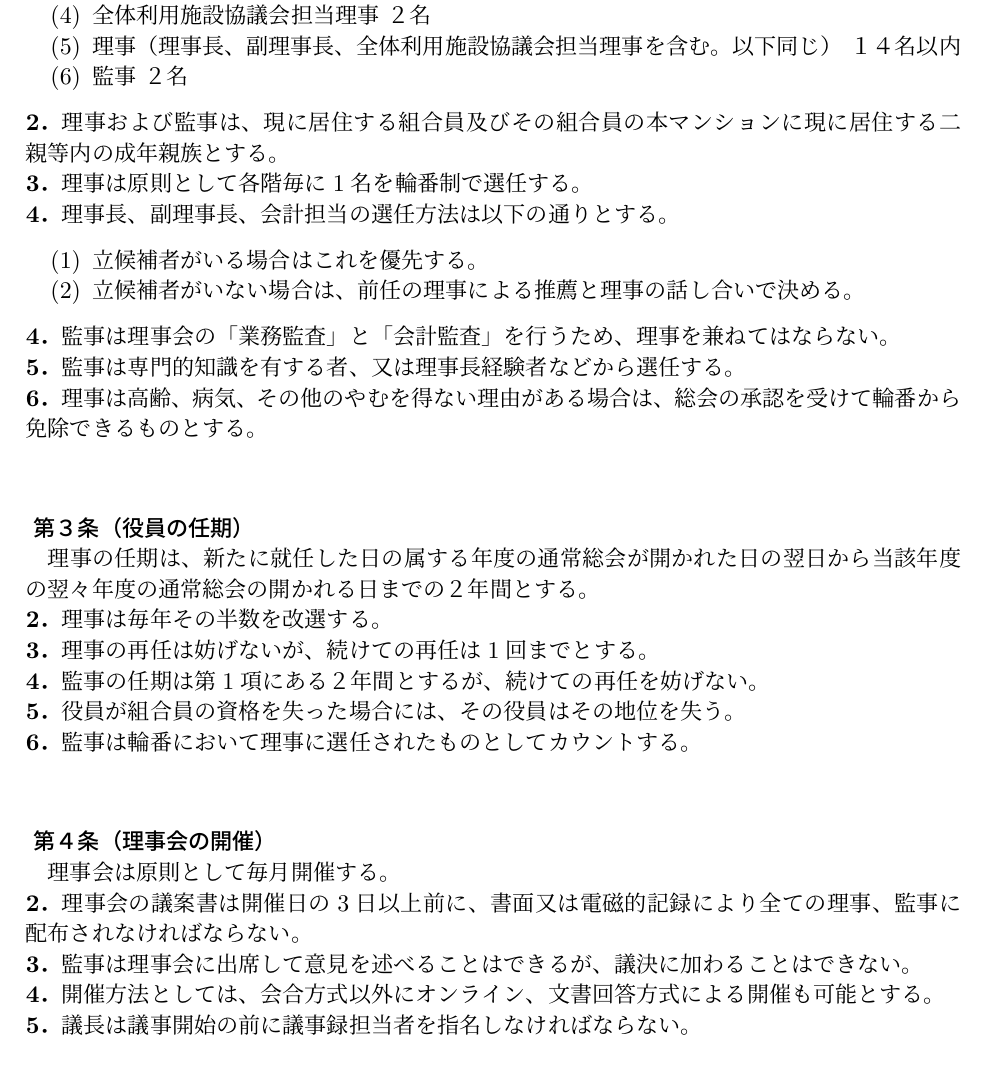
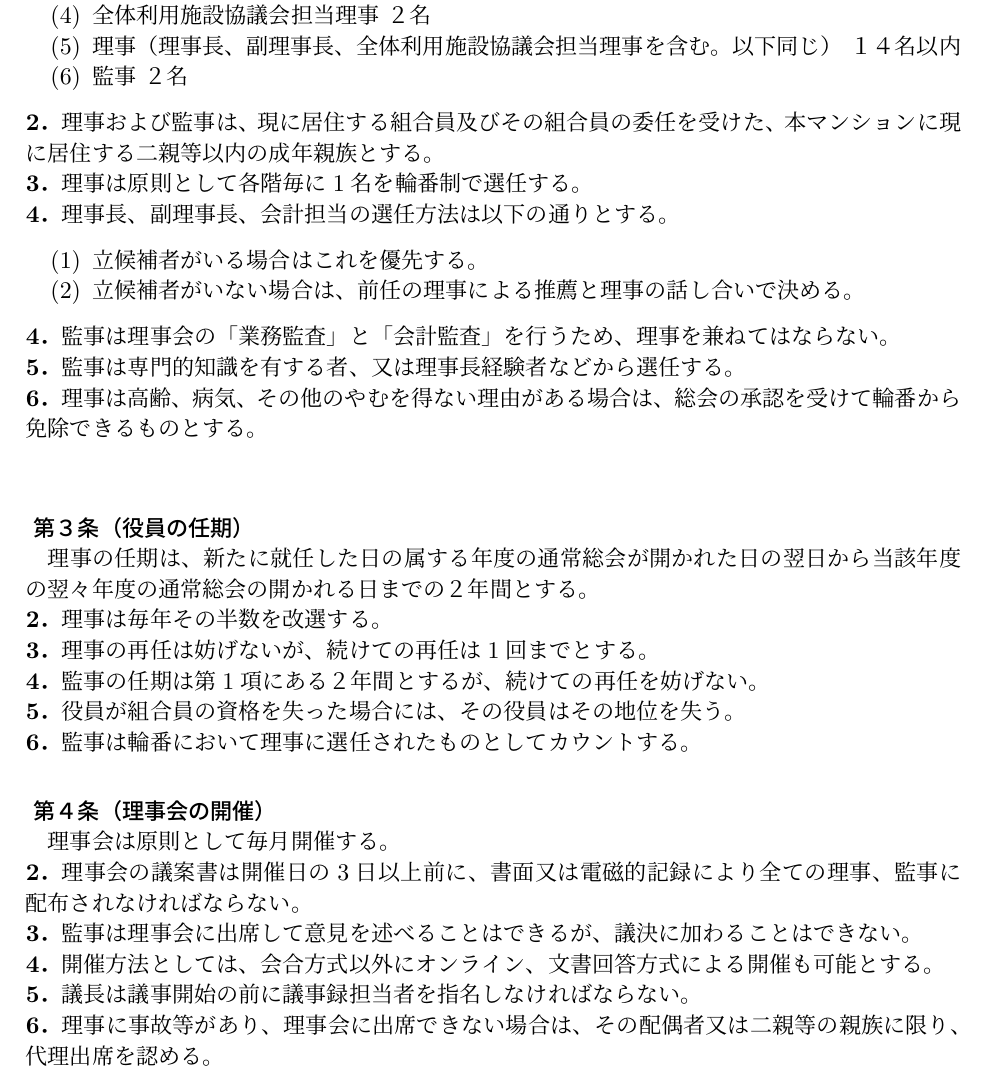
Before and after one commit to gotonorio/tex_rijikai, a LaTeX document (rijikai.tex): part of page 2 of 4, cut so that both start at the same text. Compiled offline with upLaTeX and dvipdfmx.

Commit message:
第2条を修正

```diff
--- a/rijikai.tex
+++ b/rijikai.tex
@@ -78,7 +78,7 @@
 \item 理事（理事長、副理事長、全体利用施設協議会担当理事を含む。以下同じ） １４名以内
 \item 監事    ２名
 \end{enumerate}
-\textbf{2．}理事および監事は、現に居住する組合員及びその組合員の本マンションに現に居住する二親等内の成年親族とする。\\
+\textbf{2．}理事および監事は、現に居住する組合員及びその組合員の委任を受けた、本マンションに現に居住する二親等以内の成年親族とする。\\
 \textbf{3．}理事は原則として各階毎に1名を輪番制で選任する。\\
 \textbf{4．}理事長、副理事長、会計担当の選任方法は以下の通りとする。
 \begin{enumerate}
@@ -96,7 +96,7 @@
 \textbf{3．}理事の再任は妨げないが、続けての再任は1回までとする。\\
 \textbf{4．}監事の任期は第1項にある２年間とするが、続けての再任を妨げない。\\
 \textbf{5．}役員が組合員の資格を失った場合には、その役員はその地位を失う。\\
-\textbf{6．}監事は輪番において理事に選任されたものとしてカウントする。\\
+\textbf{6．}監事は輪番において理事に選任されたものとしてカウントする。
 \subsubsection*{ 第４条（理事会の開催）}
 \addcontentsline{toc}{subsubsection}{ 第４条（理事会の開催）}
 理事会は原則として毎月開催する。\\
@@ -104,6 +104,7 @@
 \textbf{3．}監事は理事会に出席して意見を述べることはできるが、議決に加わることはできない。\\
 \textbf{4．}開催方法としては、会合方式以外にオンライン、文書回答方式による開催も可能とする。\\
 \textbf{5．}議長は議事開始の前に議事録担当者を指名しなければならない。\\
+\textbf{6．}理事に事故等があり、理事会に出席できない場合は、その配偶者又は二親等の親族に限り、代理出席を認める。
 \subsubsection*{ 第５条（組合員の傍聴）}
 \addcontentsline{toc}{subsubsection}{ 第５条（組合員の傍聴）}
 組合員から予め申し入れがあった場合、特別な事情がない限り理事会は傍聴者として会場へ入場させることができる。
```
